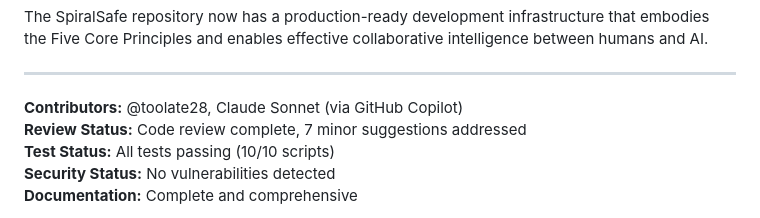
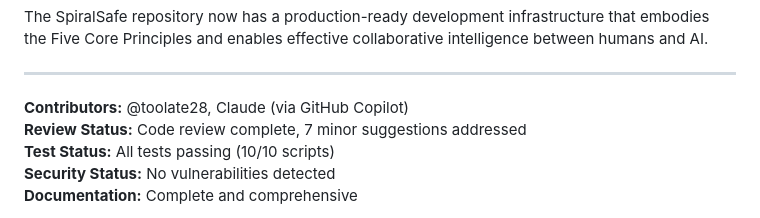
Before and after one commit to toolate28/SpiralSafe, a Markdown page: IMPLEMENTATION_SUMMARY.md, the part around the change. Rendered like a GitHub page.

Commit message:
Final cleanup: Update IMPLEMENTATION_SUMMARY.md to use approved names
Co-authored-by: toolate28 <105518313+toolate28@users.noreply.github.com>

```diff
--- a/IMPLEMENTATION_SUMMARY.md
+++ b/IMPLEMENTATION_SUMMARY.md
@@ -440,7 +440,7 @@ The SpiralSafe repository now has a production-ready development infrastructure
 
 ---
 
-**Contributors:** @toolate28, Claude Sonnet (via GitHub Copilot)
+**Contributors:** @toolate28, Claude (via GitHub Copilot)
 **Review Status:** Code review complete, 7 minor suggestions addressed
 **Test Status:** All tests passing (10/10 scripts)
 **Security Status:** No vulnerabilities detected
```
